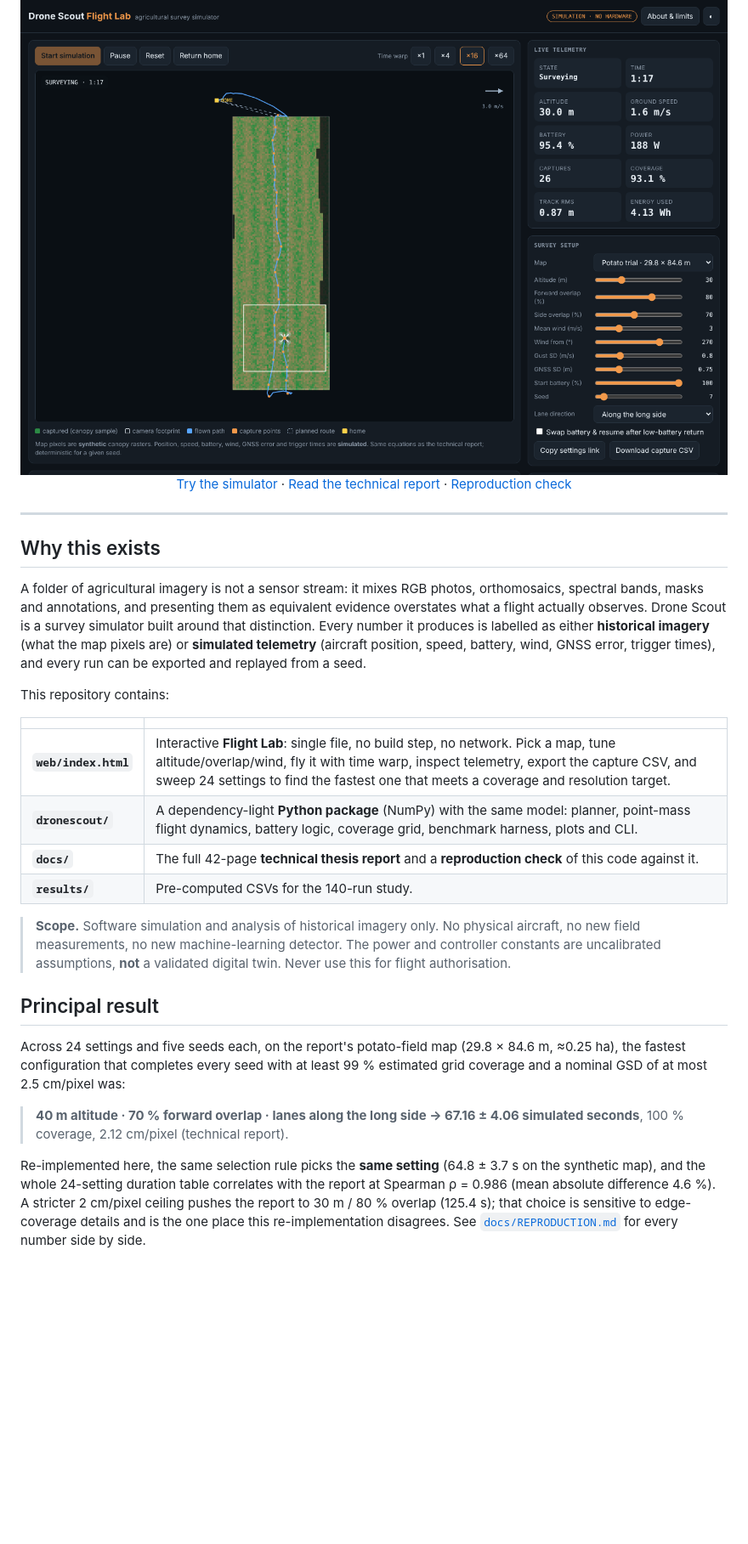
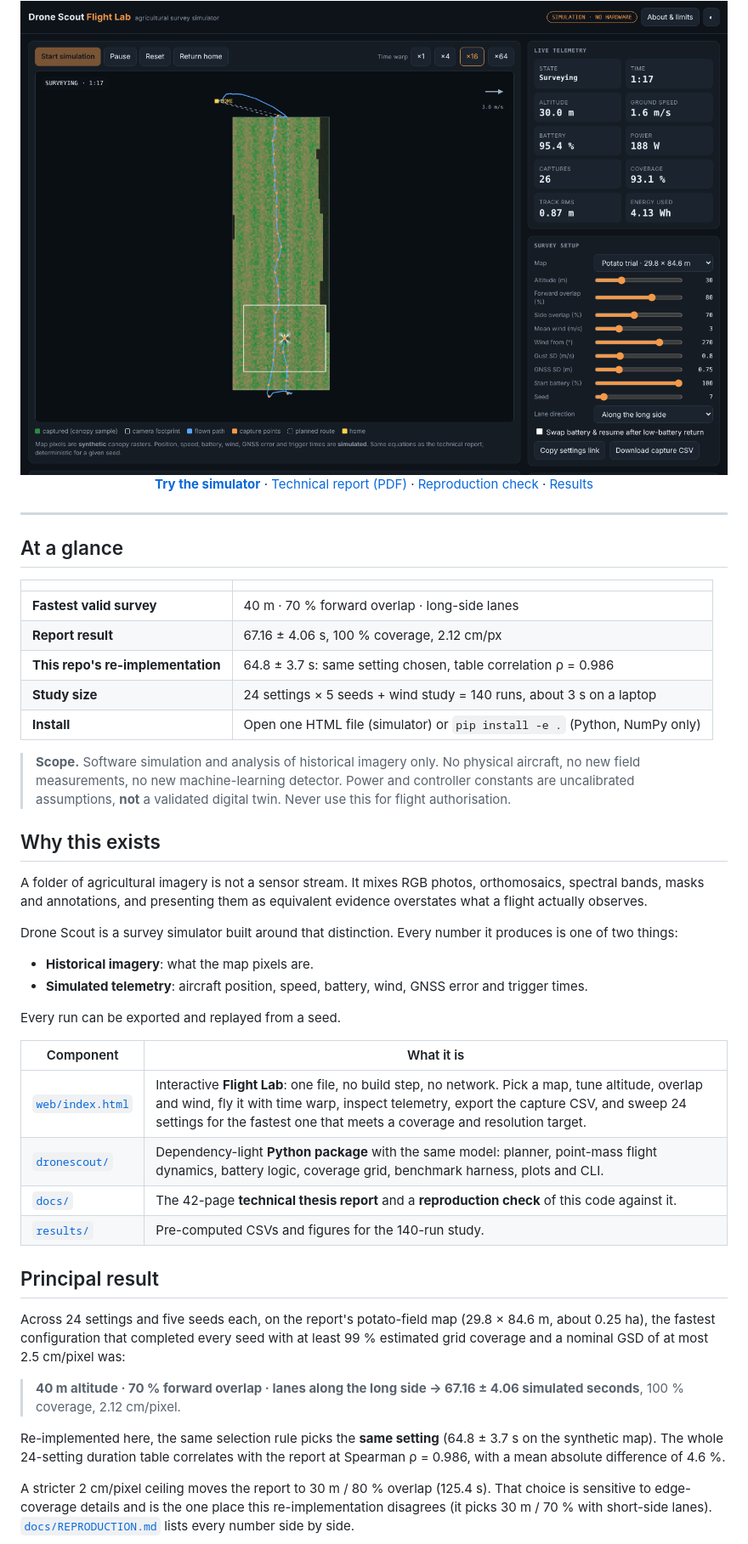
Before and after one commit to ArvindKC22/drone-scout, a Markdown page: README.md, the part around one of its changes. Shown at 85% size. Drawn GitHub-style; blank space fills up the shorter version.

Commit message:
Rewrite README with at-a-glance table, chart explanations and wind table

```diff
--- a/README.md
+++ b/README.md
@@ -11,33 +12,50 @@
 
 <img src="assets/web-simulator.png" alt="Drone Scout Flight Lab: interactive browser simulator mid-survey" width="900">
 
-[Try the simulator](web/index.html) · [Read the technical report](docs/Drone_Scout_Technical_Thesis_Report.pdf) · [Reproduction check](docs/REPRODUCTION.md)
+[**Try the simulator**](web/index.html) · [Technical report (PDF)](docs/Drone_Scout_Technical_Thesis_Report.pdf) · [Reproduction check](docs/REPRODUCTION.md) · [Results](results/)
 
 </div>
 
 ---
 
-## Why this exists
-
-A folder of agricultural imagery is not a sensor stream: it mixes RGB photos, orthomosaics, spectral bands, masks and annotations, and presenting them as equivalent evidence overstates what a flight actually observes. Drone Scout is a survey simulator built around that distinction. Every number it produces is labelled as either **historical imagery** (what the map pixels are) or **simulated telemetry** (aircraft position, speed, battery, wind, GNSS error, trigger times), and every run can be exported and replayed from a seed.
-
-This repository contains:
+## At a glance
 
 | | |
 |---|---|
-| **`web/index.html`** | Interactive **Flight Lab**: single file, no build step, no network. Pick a map, tune altitude/overlap/wind, fly it with time warp, inspect telemetry, export the capture CSV, and sweep 24 settings to find the fastest one that meets a coverage and resolution target. |
-| **`dronescout/`** | A dependency-light **Python package** (NumPy) with the same model: planner, point-mass flight dynamics, battery logic, coverage grid, benchmark harness, plots and CLI. |
-| **`docs/`** | The full 42-page **technical thesis report** and a **reproduction check** of this code against it. |
-| **`results/`** | Pre-computed CSVs for the 140-run study. |
+| **Fastest valid survey** | 40 m · 70 % forward overlap · long-side lanes |
+| **Report result** | 67.16 ± 4.06 s, 100 % coverage, 2.12 cm/px |
+| **This repo's re-implementation** | 64.8 ± 3.7 s: same setting chosen, table correlation ρ = 0.986 |
+| **Study size** | 24 settings × 5 seeds + wind study = 140 runs, about 3 s on a laptop |
+| **Install** | Open one HTML file (simulator) or `pip install -e .` (Python, NumPy only) |
 
-> **Scope.** Software simulation and analysis of historical imagery only. No physical aircraft, no new field measurements, no new machine-learning detector. The power and controller constants are uncalibrated assumptions, **not** a validated digital twin. Never use this for flight authorisation.
+> **Scope.** Software simulation and analysis of historical imagery only. No physical aircraft, no new field measurements, no new machine-learning detector. Power and controller constants are uncalibrated assumptions, **not** a validated digital twin. Never use this for flight authorisation.
+
+## Why this exists
+
+A folder of agricultural imagery is not a sensor stream. It mixes RGB photos, orthomosaics, spectral bands, masks and annotations, and presenting them as equivalent evidence overstates what a flight actually observes.
+
+Drone Scout is a survey simulator built around that distinction. Every number it produces is one of two things:
+
+- **Historical imagery**: what the map pixels are.
+- **Simulated telemetry**: aircraft position, speed, battery, wind, GNSS error and trigger times.
+
+Every run can be exported and replayed from a seed.
+
+| Component | What it is |
+|---|---|
+| [`web/index.html`](web/index.html) | Interactive **Flight Lab**: one file, no build step, no network. Pick a map, tune altitude, overlap and wind, fly it with time warp, inspect telemetry, export the capture CSV, and sweep 24 settings for the fastest one that meets a coverage and resolution target. |
+| [`dronescout/`](dronescout/) | Dependency-light **Python package** with the same model: planner, point-mass flight dynamics, battery logic, coverage grid, benchmark harness, plots and CLI. |
+| [`docs/`](docs/) | The 42-page **technical thesis report** and a **reproduction check** of this code against it. |
+| [`results/`](results/) | Pre-computed CSVs and figures for the 140-run study. |
 
 ## Principal result
 
-Across 24 settings and five seeds each, on the report's potato-field map (29.8 × 84.6 m, ≈0.25 ha), the fastest configuration that completes every seed with at least 99 % estimated grid coverage and a nominal GSD of at most 2.5 cm/pixel was:
+Across 24 settings and five seeds each, on the report's potato-field map (29.8 × 84.6 m, about 0.25 ha), the fastest configuration that completed every seed with at least 99 % estimated grid coverage and a nominal GSD of at most 2.5 cm/pixel was:
 
-> **40 m altitude · 70 % forward overlap · lanes along the long side → 67.16 ± 4.06 simulated seconds**, 100 % coverage, 2.12 cm/pixel (technical report).
+> **40 m altitude · 70 % forward overlap · lanes along the long side → 67.16 ± 4.06 simulated seconds**, 100 % coverage, 2.12 cm/pixel.
 
-Re-implemented here, the same selection rule picks the **same setting** (64.8 ± 3.7 s on the synthetic map), and the whole 24-setting duration table correlates with the report at Spearman ρ = 0.986 (mean absolute difference 4.6 %). A stricter 2 cm/pixel ceiling pushes the report to 30 m / 80 % overlap (125.4 s); that choice is sensitive to edge-coverage details and is the one place this re-implementation disagrees. See [`docs/REPRODUCTION.md`](docs/REPRODUCTION.md) for every number side by side.
+Re-implemented here, the same selection rule picks the **same setting** (64.8 ± 3.7 s on the synthetic map). The whole 24-setting duration table correlates with the report at Spearman ρ = 0.986, with a mean absolute difference of 4.6 %.
+
+A stricter 2 cm/pixel ceiling moves the report to 30 m / 80 % overlap (125.4 s). That choice is sensitive to edge-coverage details and is the one place this re-implementation disagrees (it picks 30 m / 70 % with short-side lanes). [`docs/REPRODUCTION.md`](docs/REPRODUCTION.md) lists every number side by side.
 
 <p align="center">
```
Also changed, not shown: other parts of README.md (+45 -27 lines).
